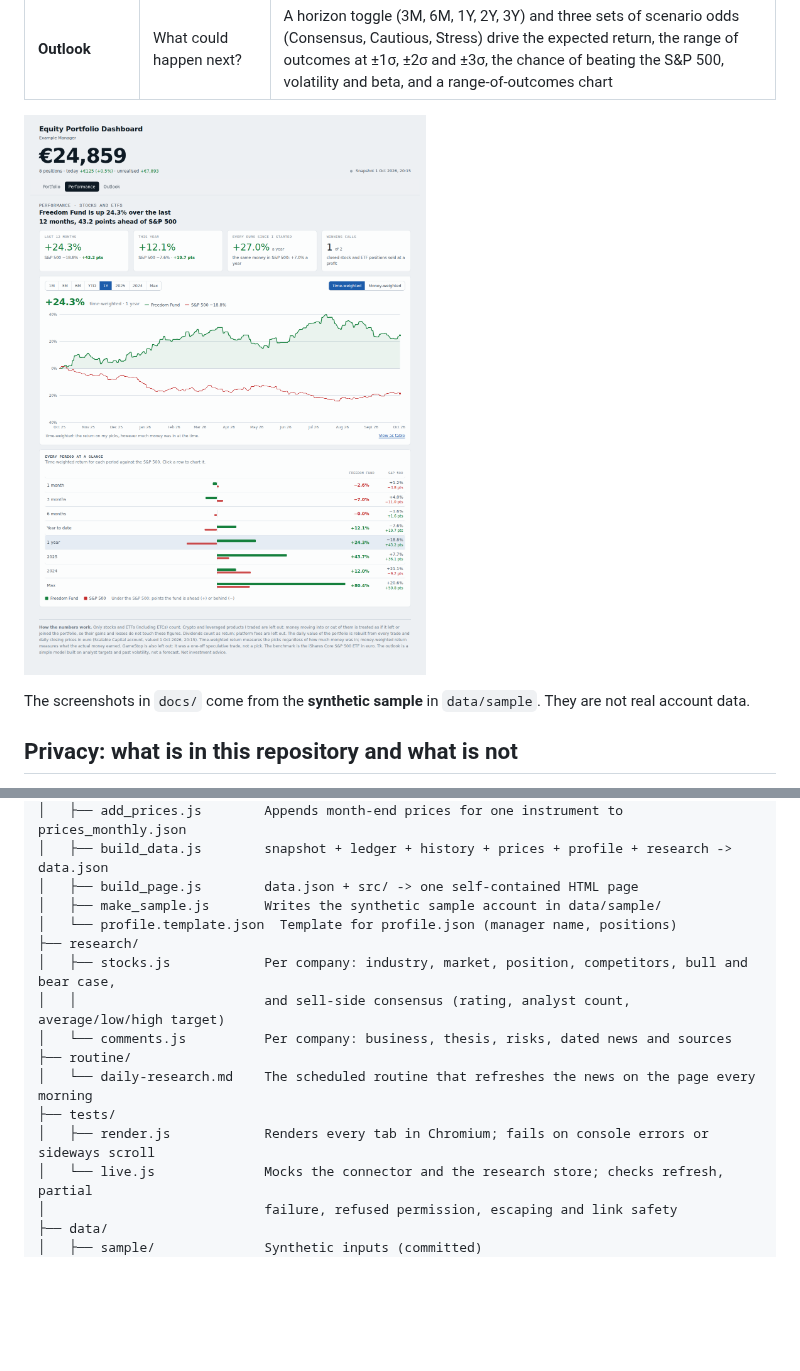
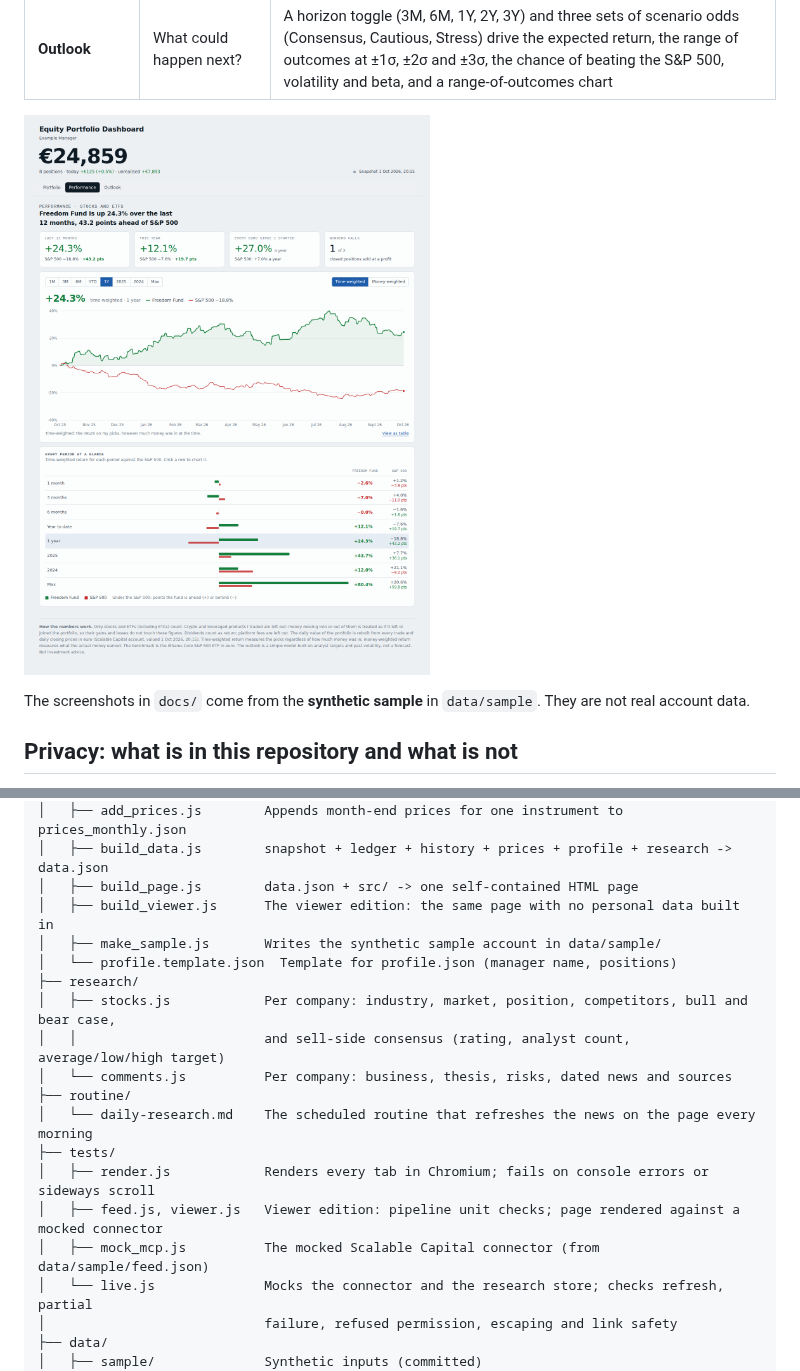
Before and after one commit to riccardorao/finance, a Markdown page: README.md, 2 parts joined by grey strips. Rendered like a GitHub page; pictures changed too: docs/sample-record.png; blank space fills up the shorter version.

```diff
--- a/README.md
+++ b/README.md
@@ -82,6 +121,7 @@ the browser filling in the missing tags.
 │   ├── add_prices.js        Appends month-end prices for one instrument to prices_monthly.json
 │   ├── build_data.js        snapshot + ledger + history + prices + profile + research -> data.json
 │   ├── build_page.js        data.json + src/ -> one self-contained HTML page
+│   ├── build_viewer.js      The viewer edition: the same page with no personal data built in
 │   ├── make_sample.js       Writes the synthetic sample account in data/sample/
 │   └── profile.template.json  Template for profile.json (manager name, positions)
 ├── research/
@@ -92,6 +132,8 @@ the browser filling in the missing tags.
 │   └── daily-research.md    The scheduled routine that refreshes the news on the page every morning
 ├── tests/
 │   ├── render.js            Renders every tab in Chromium; fails on console errors or sideways scroll
+│   ├── feed.js, viewer.js   Viewer edition: pipeline unit checks; page rendered against a mocked connector
+│   ├── mock_mcp.js          The mocked Scalable Capital connector (from data/sample/feed.json)
 │   └── live.js              Mocks the connector and the research store; checks refresh, partial
 │                            failure, refused permission, escaping and link safety
 ├── data/
```
Also changed, not shown: other parts of README.md (+39 -0 lines), docs/sample-book.png, 12 other files.
